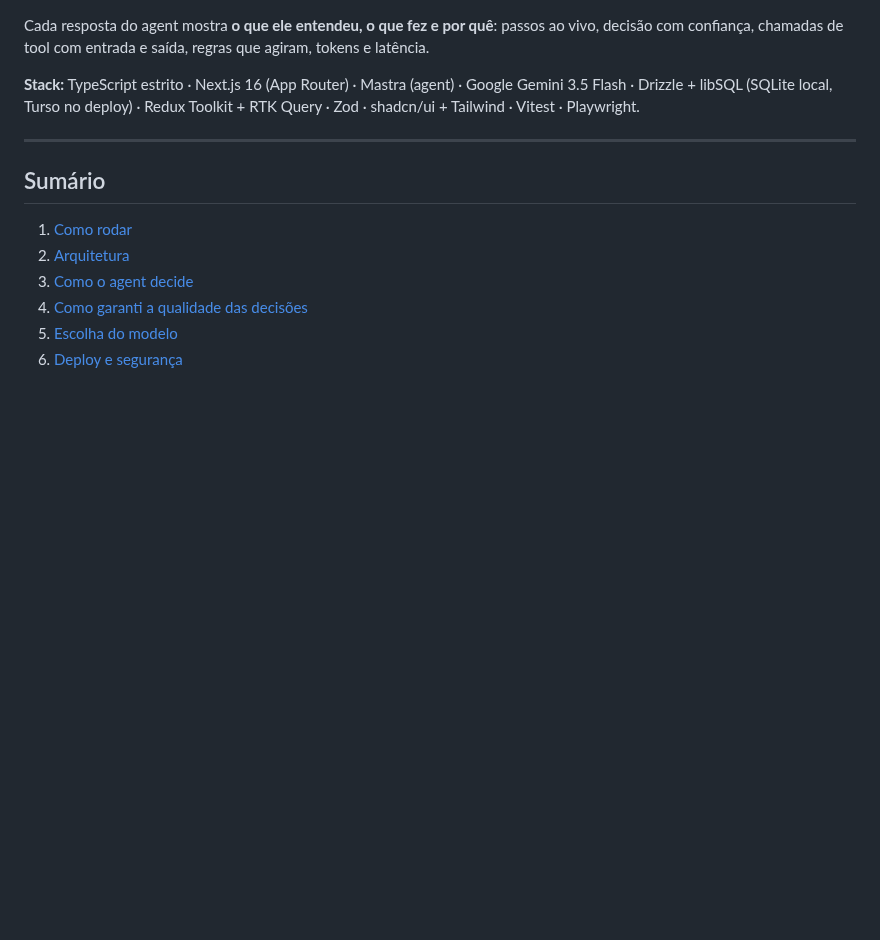
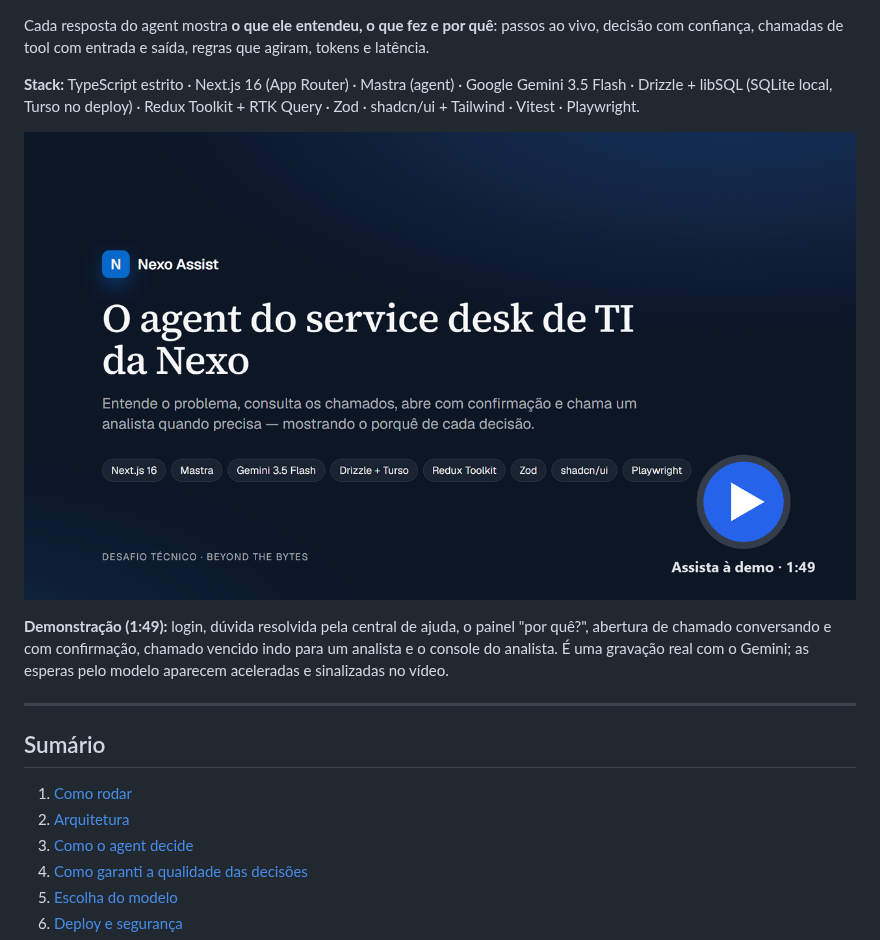
Before and after one commit to skarL007/nexo-assist, a Markdown page: README.md, the part around the change. Drawn GitHub-style; pictures changed too: docs/demo/poster.png (added); blank space fills up the shorter version.

Commit message:
docs(demo): vídeo de demonstração no README
Gravação real do fluxo completo (funcionária, agent com Gemini e
analista), capturada com Playwright via screencast do Chrome e editada
no Remotion: 8 capítulos com legenda, zoom nos detalhes e esperas pelo
modelo aceleradas com aviso na tela.

```diff
--- a/README.md
+++ b/README.md
@@ -6,7 +6,9 @@ Cada resposta do agent mostra **o que ele entendeu, o que fez e por quê**: pass
 
 **Stack:** TypeScript estrito · Next.js 16 (App Router) · Mastra (agent) · Google Gemini 3.5 Flash · Drizzle + libSQL (SQLite local, Turso no deploy) · Redux Toolkit + RTK Query · Zod · shadcn/ui + Tailwind · Vitest · Playwright.
 
-<!-- DEMO -->
+[![Demonstração em vídeo do Nexo Assist (1:49)](docs/demo/poster.png)](docs/demo/nexo-assist-demo.mp4)
+
+**Demonstração (1:49):** login, dúvida resolvida pela central de ajuda, o painel "por quê?", abertura de chamado conversando e com confirmação, chamado vencido indo para um analista e o console do analista. É uma gravação real com o Gemini; as esperas pelo modelo aparecem aceleradas e sinalizadas no vídeo.
 
 ---
 
```
Also changed, not shown: 1 other file.
